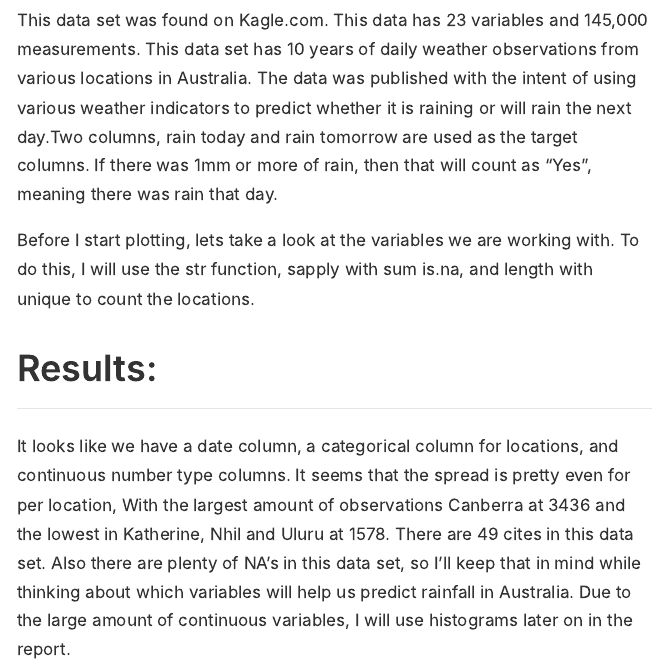
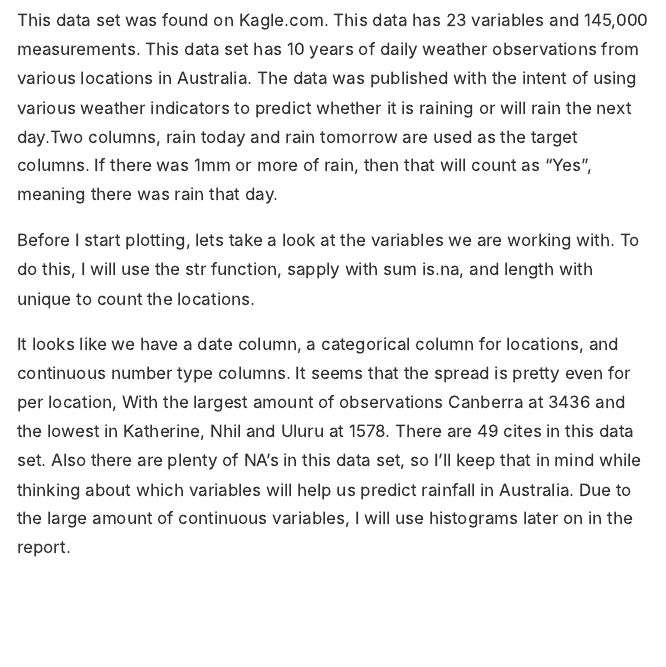
Before and after one commit to pjsulliv34/dacss601, an R Markdown document (AustrailiaWeatherData.Rmd): the page in a window 1100 px wide, from 510 px down. The pictures show the output file AustrailiaWeatherData.html that the author committed with the source, opened offline; long lines of code are wrapped.

Commit message:
Took out the header

````diff
--- a/AustrailiaWeatherData.Rmd
+++ b/AustrailiaWeatherData.Rmd
@@ -40,7 +40,6 @@ table(Weather_Data$Location) %>% sort(decreasing = TRUE)
 sapply(Weather_Data, function(count) sum(is.na(count)))
 length(unique(Weather_Data$Location))
 ```
-## Results:
 
 It looks like we have a date column, a categorical column for locations, and continuous number type columns. It seems that the spread is pretty even for per location, With the largest amount of observations Canberra at 3436 and the lowest in Katherine, Nhil and Uluru at 1578. There are 49 cites in this data set. Also there are plenty of NA's in this data set, so I'll keep that in mind while thinking about which variables will help us predict rainfall in Australia. Due to the large amount of continuous variables, I will use histograms later on in the report.
 
````
Also changed, not shown: AustrailiaWeatherData.html.
